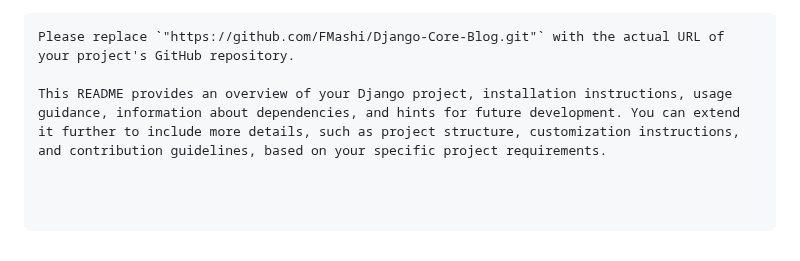
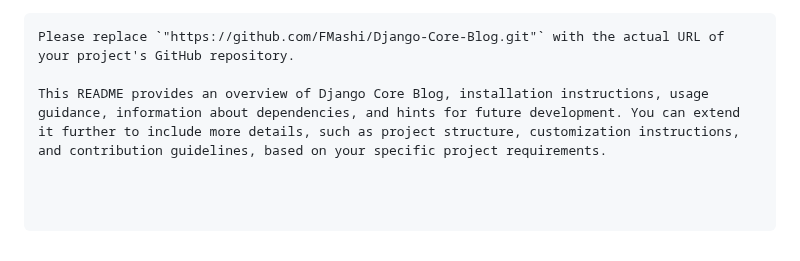
Before and after one commit to FMashi/Django-Core-Blog, a Markdown page: README.md, the part around the change. Drawn GitHub-style.

````diff
--- a/README.md
+++ b/README.md
@@ -91,4 +91,4 @@ This project is licensed under the MIT License - see the LICENSE file for detail
    ```vbnet
    Please replace `"https://github.com/FMashi/Django-Core-Blog.git"` with the actual URL of your project's GitHub repository.
 
-   This README provides an overview of your Django project, installation instructions, usage guidance, information about dependencies, and hints for future development. You can extend it further to include more details, such as project structure, customization instructions, and contribution guidelines, based on your specific project requirements.
+   This README provides an overview of Django Core Blog, installation instructions, usage guidance, information about dependencies, and hints for future development. You can extend it further to include more details, such as project structure, customization instructions, and contribution guidelines, based on your specific project requirements.
````
